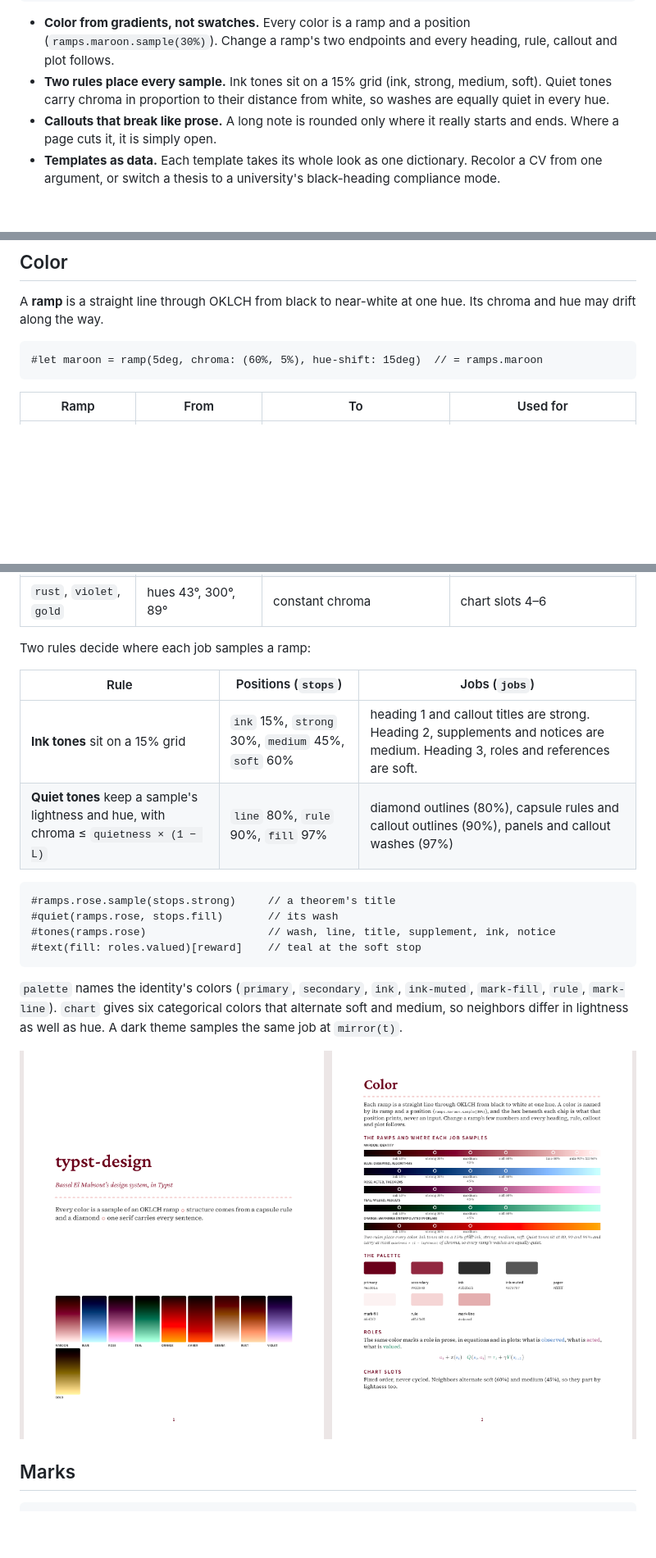
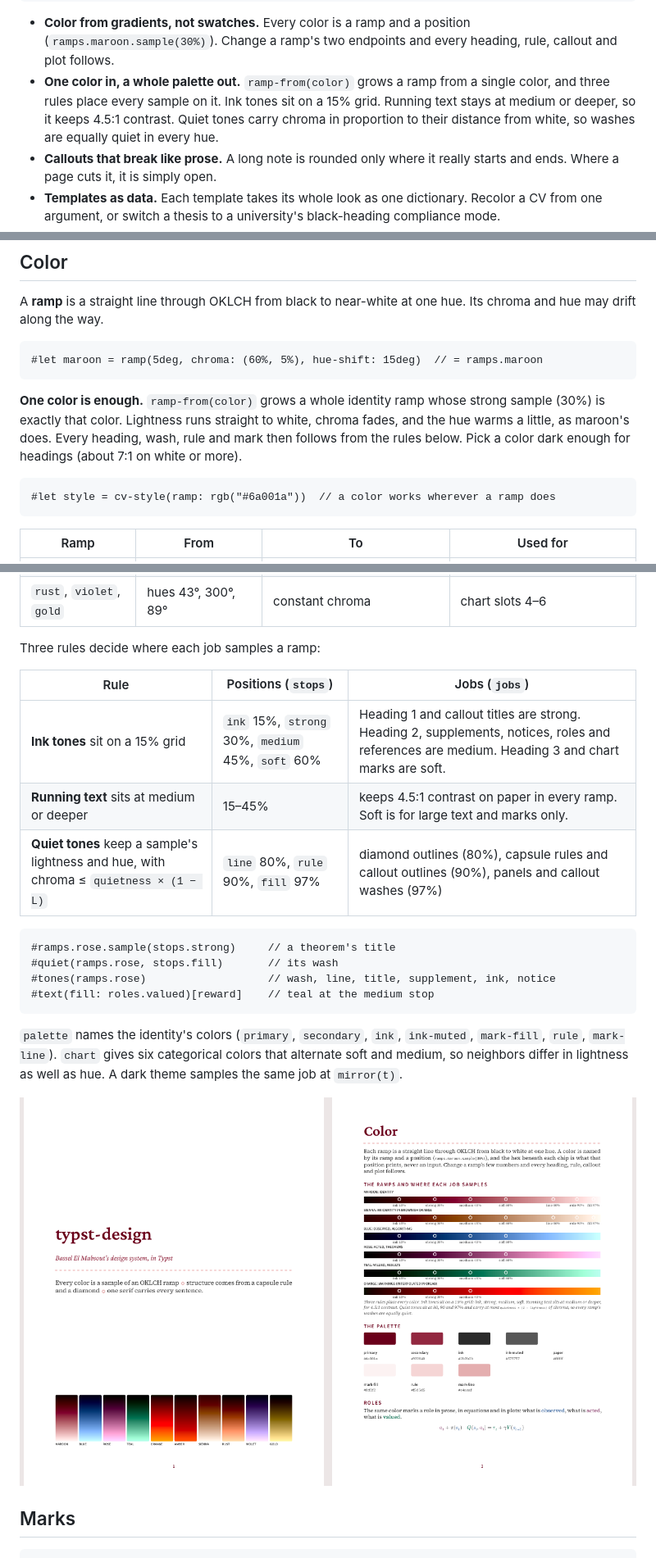
Before and after one commit to bmabsout/typst-design, a Markdown page: README.md, 3 parts joined by grey strips. Shown at 82% size. Drawn GitHub-style; pictures changed too: docs/images/gallery.png; blank space fills up the shorter version.

````diff
--- a/README.md
+++ b/README.md
@@ -12,7 +12,7 @@ A design system for documents, built from a few hand-picked rules and written in
 ```
 
 - **Color from gradients, not swatches.** Every color is a ramp and a position (`ramps.maroon.sample(30%)`). Change a ramp's two endpoints and every heading, rule, callout and plot follows.
-- **Two rules place every sample.** Ink tones sit on a 15% grid (ink, strong, medium, soft). Quiet tones carry chroma in proportion to their distance from white, so washes are equally quiet in every hue.
+- **One color in, a whole palette out.** `ramp-from(color)` grows a ramp from a single color, and three rules place every sample on it. Ink tones sit on a 15% grid. Running text stays at medium or deeper, so it keeps 4.5:1 contrast. Quiet tones carry chroma in proportion to their distance from white, so washes are equally quiet in every hue.
 - **Callouts that break like prose.** A long note is rounded only where it really starts and ends. Where a page cuts it, it is simply open.
 - **Templates as data.** Each template takes its whole look as one dictionary. Recolor a CV from one argument, or switch a thesis to a university's black-heading compliance mode.
 - **Relative units.** Sizes are steps of one ×1.2 type scale and `em`. Nothing is in pixels.
@@ -69,6 +69,12 @@ A **ramp** is a straight line through OKLCH from black to near-white at one hue.
 #let maroon = ramp(5deg, chroma: (60%, 5%), hue-shift: 15deg)  // = ramps.maroon
 ```
 
+**One color is enough.** `ramp-from(color)` grows a whole identity ramp whose strong sample (30%) is exactly that color. Lightness runs straight to white, chroma fades, and the hue warms a little, as maroon's does. Every heading, wash, rule and mark then follows from the rules below. Pick a color dark enough for headings (about 7:1 on white or more).
+
+```typst
+#let style = cv-style(ramp: rgb("#6a001a"))  // a color works wherever a ramp does
+```
+
 | Ramp | From | To | Used for |
 | --- | --- | --- | --- |
 | `maroon` | `oklch(0% 0.24 5°)` | `oklch(100% 0.02 20°)` | identity, headings, rules, blush |
@@ -79,18 +85,19 @@ A **ramp** is a straight line through OKLCH from black to near-white at one hue.
 | `orange` | `oklch(0% 0.292 43°)` | `oklch(100% 0.292 43°)`, through OKLab | warnings |
 | `rust`, `violet`, `gold` | hues 43°, 300°, 89° | constant chroma | chart slots 4–6 |
 
-Two rules decide where each job samples a ramp:
+Three rules decide where each job samples a ramp:
 
 | Rule | Positions (`stops`) | Jobs (`jobs`) |
 | --- | --- | --- |
-| **Ink tones** sit on a 15% grid | `ink` 15%, `strong` 30%, `medium` 45%, `soft` 60% | heading 1 and callout titles are strong. Heading 2, supplements and notices are medium. Heading 3, roles and references are soft. |
+| **Ink tones** sit on a 15% grid | `ink` 15%, `strong` 30%, `medium` 45%, `soft` 60% | Heading 1 and callout titles are strong. Heading 2, supplements, notices, roles and references are medium. Heading 3 and chart marks are soft. |
+| **Running text** sits at medium or deeper | 15–45% | keeps 4.5:1 contrast on paper in every ramp. Soft is for large text and marks only. |
 | **Quiet tones** keep a sample's lightness and hue, with chroma ≤ `quietness × (1 − L)` | `line` 80%, `rule` 90%, `fill` 97% | diamond outlines (80%), capsule rules and callout outlines (90%), panels and callout washes (97%) |
 
 ```typst
 #ramps.rose.sample(stops.strong)     // a theorem's title
 #quiet(ramps.rose, stops.fill)       // its wash
 #tones(ramps.rose)                   // wash, line, title, supplement, ink, notice
-#text(fill: roles.valued)[reward]    // teal at the soft stop
+#text(fill: roles.valued)[reward]    // teal at the medium stop
 ```
 
 `palette` names the identity's colors (`primary`, `secondary`, `ink`, `ink-muted`, `mark-fill`, `rule`, `mark-line`). `chart` gives six categorical colors that alternate soft and medium, so neighbors differ in lightness as well as hue. A dark theme samples the same job at `mirror(t)`.
````
Also changed, not shown: other parts of README.md (+2 -2 lines), CHANGELOG.md (+7 -2 lines), docs/images/quickstart.png, 6 other files.
